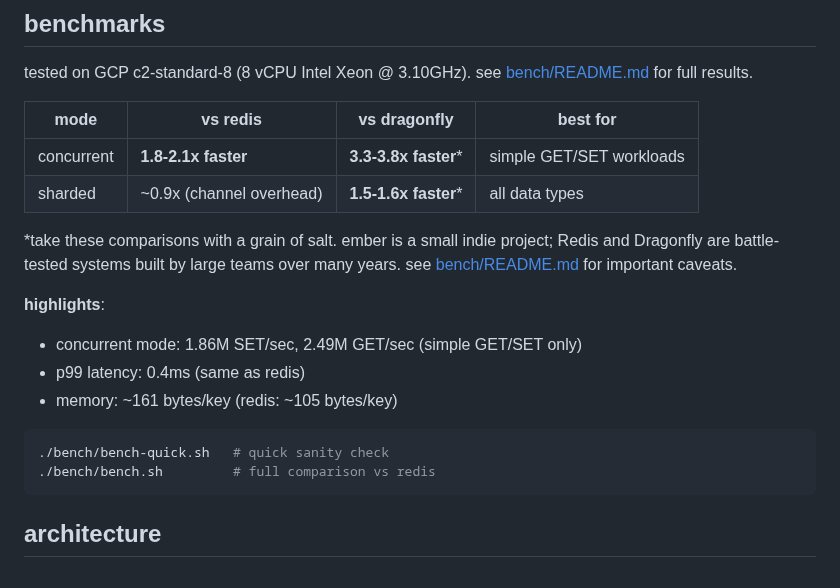
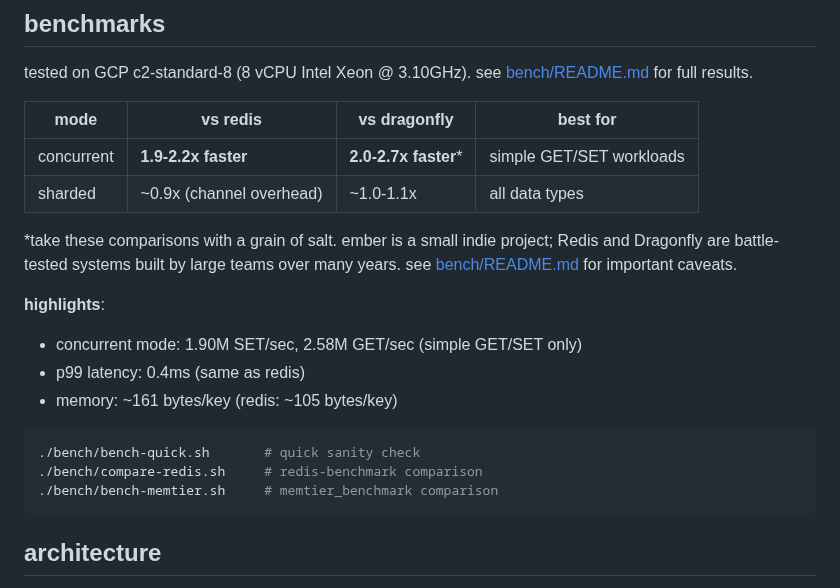
Before and after one commit to kacy/ember, a Markdown page: README.md, the part around the change. GitHub-like rendering.

Commit message:
docs: update benchmark numbers in project README

````diff
--- a/README.md
+++ b/README.md
@@ -174,19 +174,20 @@ tested on GCP c2-standard-8 (8 vCPU Intel Xeon @ 3.10GHz). see [bench/README.md]
 
 | mode | vs redis | vs dragonfly | best for |
 |------|----------|--------------|----------|
-| concurrent | **1.8-2.1x faster** | **3.3-3.8x faster**\* | simple GET/SET workloads |
-| sharded | ~0.9x (channel overhead) | **1.5-1.6x faster**\* | all data types |
+| concurrent | **1.9-2.2x faster** | **2.0-2.7x faster**\* | simple GET/SET workloads |
+| sharded | ~0.9x (channel overhead) | ~1.0-1.1x | all data types |
 
 \*take these comparisons with a grain of salt. ember is a small indie project; Redis and Dragonfly are battle-tested systems built by large teams over many years. see [bench/README.md](bench/README.md) for important caveats.
 
 **highlights**:
-- concurrent mode: 1.86M SET/sec, 2.49M GET/sec (simple GET/SET only)
+- concurrent mode: 1.90M SET/sec, 2.58M GET/sec (simple GET/SET only)
 - p99 latency: 0.4ms (same as redis)
 - memory: ~161 bytes/key (redis: ~105 bytes/key)
 
 ```bash
-./bench/bench-quick.sh   # quick sanity check
-./bench/bench.sh         # full comparison vs redis
+./bench/bench-quick.sh       # quick sanity check
+./bench/compare-redis.sh     # redis-benchmark comparison
+./bench/bench-memtier.sh     # memtier_benchmark comparison
 ```
 
 ## architecture
````
